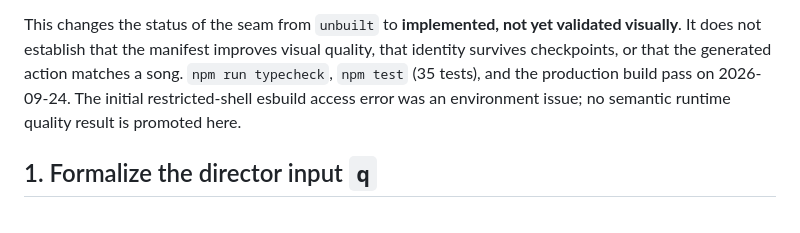
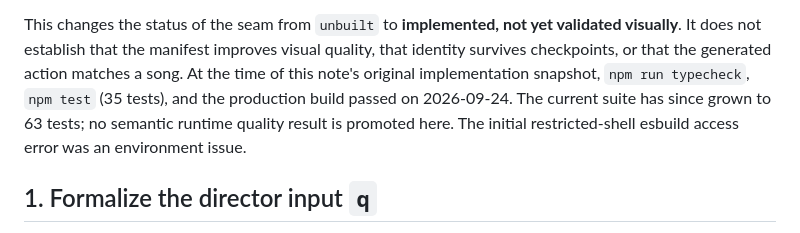
Before and after one commit to takku1/visualizer, a Markdown page: docs/research/specimen-followups-not-yet-proven.md, the part around the change. GitHub-like rendering.

```diff
--- a/docs/research/specimen-followups-not-yet-proven.md
+++ b/docs/research/specimen-followups-not-yet-proven.md
@@ -24,9 +24,11 @@ proposal:
 This changes the status of the seam from `unbuilt` to **implemented, not yet
 validated visually**. It does not establish that the manifest improves visual
 quality, that identity survives checkpoints, or that the generated action matches
-a song. `npm run typecheck`, `npm test` (35 tests), and the production build pass
-on 2026-09-24. The initial restricted-shell esbuild access error was an environment
-issue; no semantic runtime quality result is promoted here.
+a song. At the time of this note's original implementation snapshot,
+`npm run typecheck`, `npm test` (35 tests), and the production build passed on
+2026-09-24. The current suite has since grown to 63 tests; no semantic runtime
+quality result is promoted here. The initial restricted-shell esbuild access
+error was an environment issue.
 
 ## 1. Formalize the director input `q`
 
```
Also changed, not shown: docs/architecture.md (+5 -2 lines), docs/open-work.md (+1 -1 lines).
